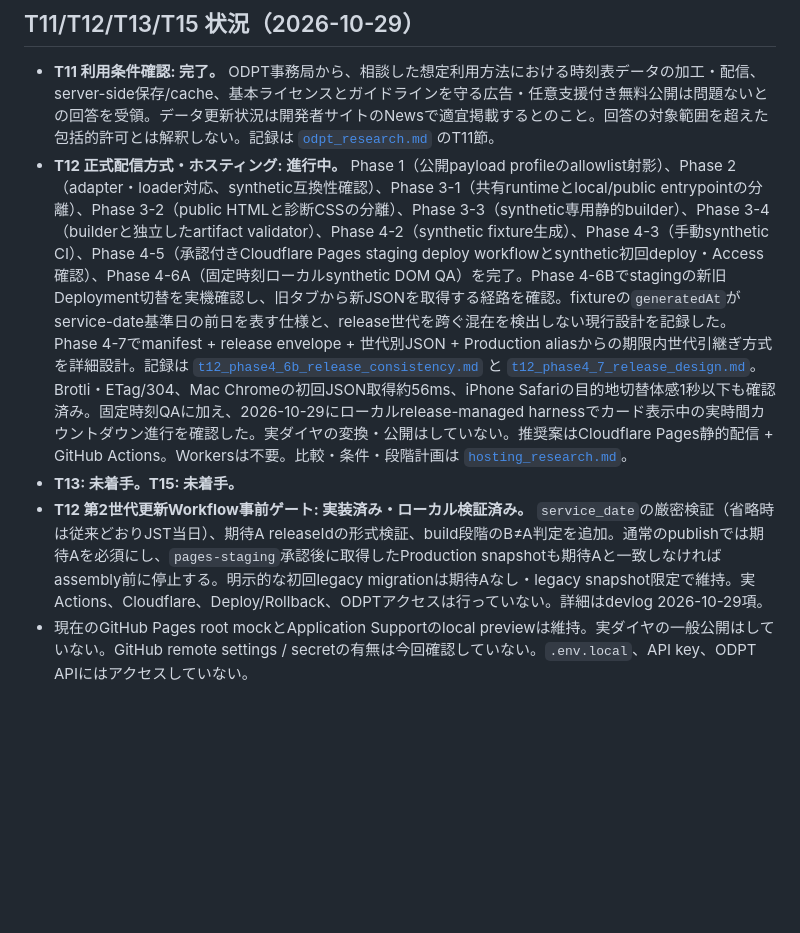
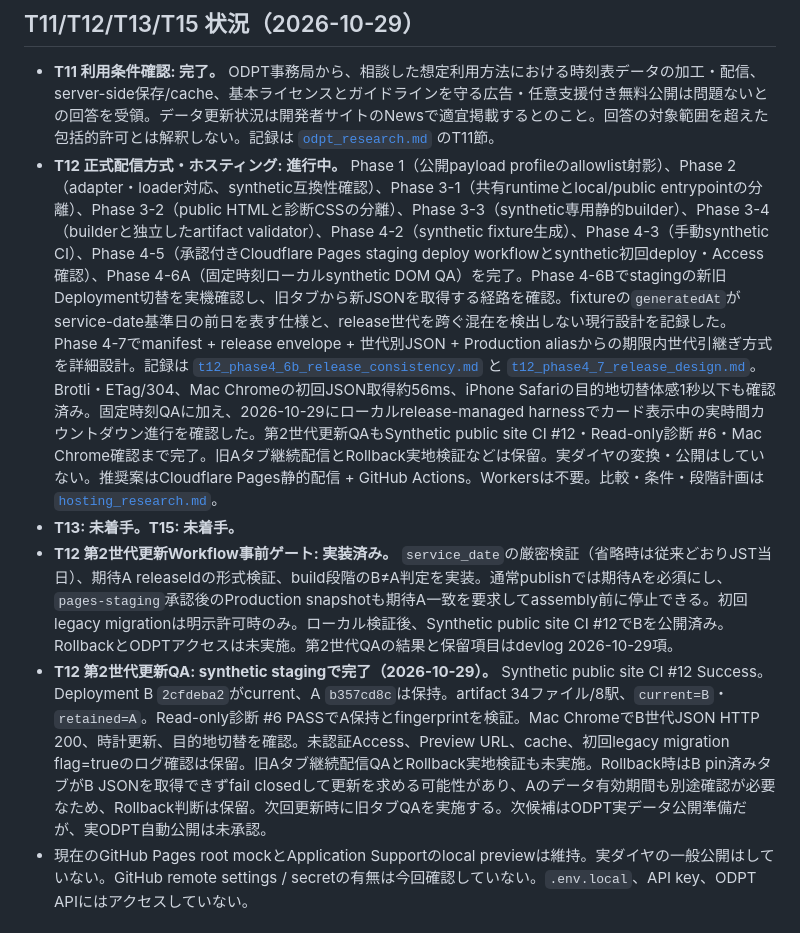
Before and after one commit to bwm2bwm/dotchi-ikebukuro, a Markdown page: docs/project_state.md, the part around the change. Rendered like a GitHub page; blank space fills up the shorter version.

```diff
--- a/docs/project_state.md
+++ b/docs/project_state.md
@@ -3,9 +3,10 @@
 ## T11/T12/T13/T15 状況（2026-10-29）
 
 - **T11 利用条件確認: 完了。** ODPT事務局から、相談した想定利用方法における時刻表データの加工・配信、server-side保存/cache、基本ライセンスとガイドラインを守る広告・任意支援付き無料公開は問題ないとの回答を受領。データ更新状況は開発者サイトのNewsで適宜掲載するとのこと。回答の対象範囲を超えた包括的許可とは解釈しない。記録は [`odpt_research.md`](odpt_research.md) のT11節。
-- **T12 正式配信方式・ホスティング: 進行中。** Phase 1（公開payload profileのallowlist射影）、Phase 2（adapter・loader対応、synthetic互換性確認）、Phase 3-1（共有runtimeとlocal/public entrypointの分離）、Phase 3-2（public HTMLと診断CSSの分離）、Phase 3-3（synthetic専用静的builder）、Phase 3-4（builderと独立したartifact validator）、Phase 4-2（synthetic fixture生成）、Phase 4-3（手動synthetic CI）、Phase 4-5（承認付きCloudflare Pages staging deploy workflowとsynthetic初回deploy・Access確認）、Phase 4-6A（固定時刻ローカルsynthetic DOM QA）を完了。Phase 4-6Bでstagingの新旧Deployment切替を実機確認し、旧タブから新JSONを取得する経路を確認。fixtureの`generatedAt`がservice-date基準日の前日を表す仕様と、release世代を跨ぐ混在を検出しない現行設計を記録した。Phase 4-7でmanifest + release envelope + 世代別JSON + Production aliasからの期限内世代引継ぎ方式を詳細設計。記録は [`t12_phase4_6b_release_consistency.md`](t12_phase4_6b_release_consistency.md) と [`t12_phase4_7_release_design.md`](t12_phase4_7_release_design.md)。Brotli・ETag/304、Mac Chromeの初回JSON取得約56ms、iPhone Safariの目的地切替体感1秒以下も確認済み。固定時刻QAに加え、2026-10-29にローカルrelease-managed harnessでカード表示中の実時間カウントダウン進行を確認した。実ダイヤの変換・公開はしていない。推奨案はCloudflare Pages静的配信 + GitHub Actions。Workersは不要。比較・条件・段階計画は [`hosting_research.md`](hosting_research.md)。
+- **T12 正式配信方式・ホスティング: 進行中。** Phase 1（公開payload profileのallowlist射影）、Phase 2（adapter・loader対応、synthetic互換性確認）、Phase 3-1（共有runtimeとlocal/public entrypointの分離）、Phase 3-2（public HTMLと診断CSSの分離）、Phase 3-3（synthetic専用静的builder）、Phase 3-4（builderと独立したartifact validator）、Phase 4-2（synthetic fixture生成）、Phase 4-3（手動synthetic CI）、Phase 4-5（承認付きCloudflare Pages staging deploy workflowとsynthetic初回deploy・Access確認）、Phase 4-6A（固定時刻ローカルsynthetic DOM QA）を完了。Phase 4-6Bでstagingの新旧Deployment切替を実機確認し、旧タブから新JSONを取得する経路を確認。fixtureの`generatedAt`がservice-date基準日の前日を表す仕様と、release世代を跨ぐ混在を検出しない現行設計を記録した。Phase 4-7でmanifest + release envelope + 世代別JSON + Production aliasからの期限内世代引継ぎ方式を詳細設計。記録は [`t12_phase4_6b_release_consistency.md`](t12_phase4_6b_release_consistency.md) と [`t12_phase4_7_release_design.md`](t12_phase4_7_release_design.md)。Brotli・ETag/304、Mac Chromeの初回JSON取得約56ms、iPhone Safariの目的地切替体感1秒以下も確認済み。固定時刻QAに加え、2026-10-29にローカルrelease-managed harnessでカード表示中の実時間カウントダウン進行を確認した。第2世代更新QAもSynthetic public site CI #12・Read-only診断 #6・Mac Chrome確認まで完了。旧Aタブ継続配信とRollback実地検証などは保留。実ダイヤの変換・公開はしていない。推奨案はCloudflare Pages静的配信 + GitHub Actions。Workersは不要。比較・条件・段階計画は [`hosting_research.md`](hosting_research.md)。
 - **T13: 未着手。T15: 未着手。**
-- **T12 第2世代更新Workflow事前ゲート: 実装済み・ローカル検証済み。** `service_date`の厳密検証（省略時は従来どおりJST当日）、期待A releaseIdの形式検証、build段階のB≠A判定を追加。通常のpublishでは期待Aを必須にし、`pages-staging`承認後に取得したProduction snapshotも期待Aと一致しなければassembly前に停止する。明示的な初回legacy migrationは期待Aなし・legacy snapshot限定で維持。実Actions、Cloudflare、Deploy/Rollback、ODPTアクセスは行っていない。詳細はdevlog 2026-10-29項。
+- **T12 第2世代更新Workflow事前ゲート: 実装済み。** `service_date`の厳密検証（省略時は従来どおりJST当日）、期待A releaseIdの形式検証、build段階のB≠A判定を実装。通常publishでは期待Aを必須にし、`pages-staging`承認後のProduction snapshotも期待A一致を要求してassembly前に停止できる。初回legacy migrationは明示許可時のみ。ローカル検証後、Synthetic public site CI #12でBを公開済み。RollbackとODPTアクセスは未実施。第2世代QAの結果と保留項目はdevlog 2026-10-29項。
+- **T12 第2世代更新QA: synthetic stagingで完了（2026-10-29）。** Synthetic public site CI #12 Success。Deployment B `2cfdeba2`がcurrent、A `b357cd8c`は保持。artifact 34ファイル/8駅、`current=B`・`retained=A`。Read-only診断 #6 PASSでA保持とfingerprintを検証。Mac ChromeでB世代JSON HTTP 200、時計更新、目的地切替を確認。未認証Access、Preview URL、cache、初回legacy migration flag=trueのログ確認は保留。旧Aタブ継続配信QAとRollback実地検証も未実施。Rollback時はB pin済みタブがB JSONを取得できずfail closedして更新を求める可能性があり、Aのデータ有効期間も別途確認が必要なため、Rollback判断は保留。次回更新時に旧タブQAを実施する。次候補はODPT実データ公開準備だが、実ODPT自動公開は未承認。
 - 現在のGitHub Pages root mockとApplication Supportのlocal previewは維持。実ダイヤの一般公開はしていない。GitHub remote settings / secretの有無は今回確認していない。`.env.local`、API key、ODPT APIにはアクセスしていない。
 
 ### 2026-10-29 Production fetch diagnosticのHTTP path記録
```
Also changed, not shown: docs/devlog.md (+9 -0 lines).
